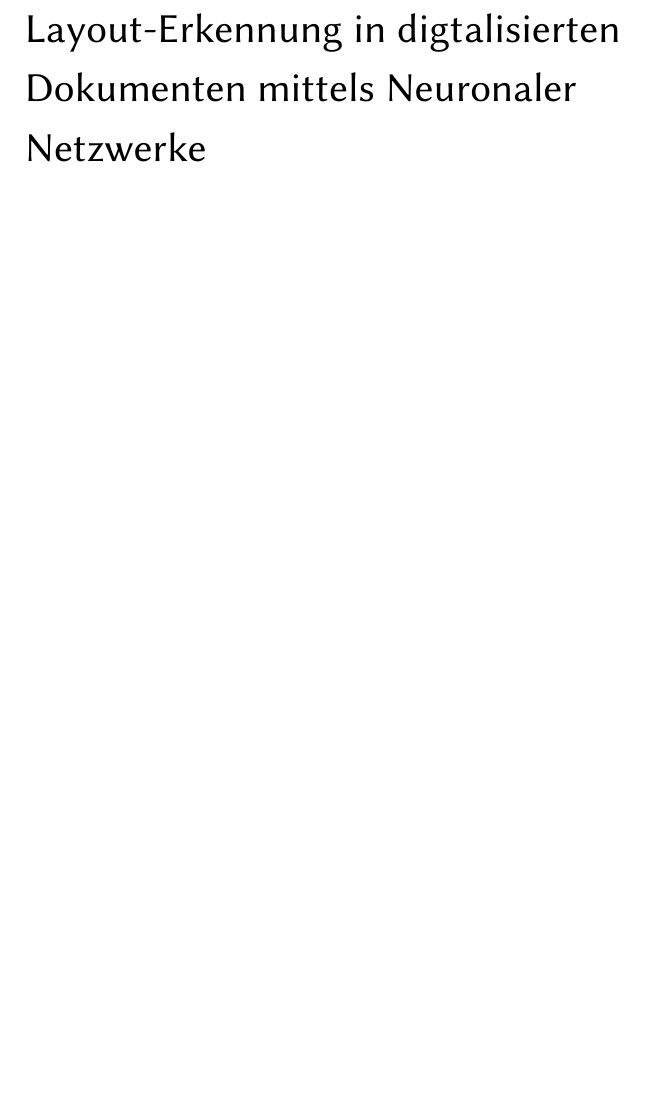
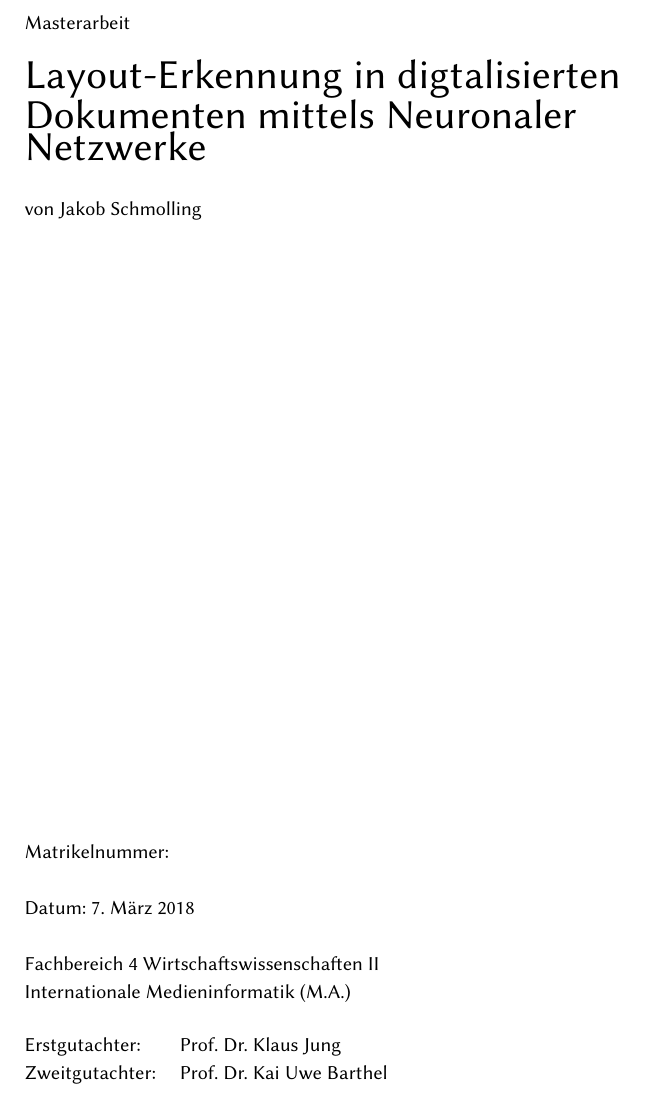
Before and after one commit to kaphka/imi-master-thesis, a LaTeX thesis (doc/thesis.tex, which reads doc/titlepage.tex): part of page 1 of 11, cut at the place of the change, the shorter picture padded with empty space. Compiled offline with XeLaTeX; a missing font is replaced by an installed copy or a similar font.

Commit message:
format title page

```diff
--- a/doc/titlepage.tex
+++ b/doc/titlepage.tex
@@ -7,7 +7,23 @@
 \begin{titlepage}
     \vspace*{\baselineskip}
     \vspace*{0.167\textheight}
-    \huge{Layout-Erkennung in digtalisierten Dokumenten mittels Neuronaler Netzwerke}
+    Masterarbeit\\
+    \vspace{\baselineskip}
+    {\huge Layout-Erkennung in digtalisierten Dokumenten mittels Neuronaler Netzwerke}\\
+    \vspace{\baselineskip}
+    von Jakob Schmolling\\
+    \vfill
+    Matrikelnummer:\\
+    \vspace{\baselineskip}
+    Datum: \today \\
+    \vspace{\baselineskip}
+    Fachbereich 4 Wirtschaftswissenschaften II\\
+    Internationale Medieninformatik (M.A.)\\
+    \vspace{\baselineskip}
+    \begin{tabular}{@{\hspace{0em}}ll}
+    Erstgutachter: & Prof. Dr. Klaus Jung\\
+    Zweitgutachter: & Prof. Dr. Kai Uwe Barthel\\
+    \end{tabular}
 \end{titlepage}
 % \author{Jakob Schmolling}
 % \title[]{
```
